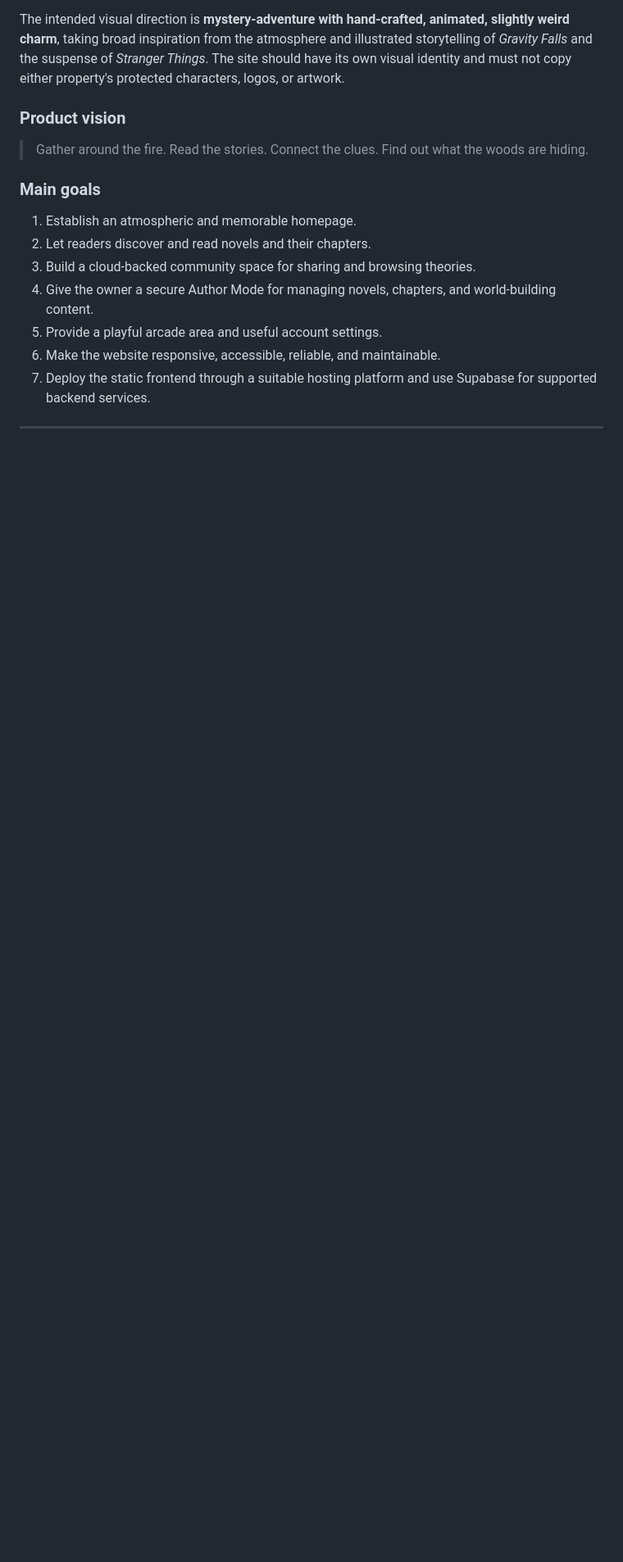
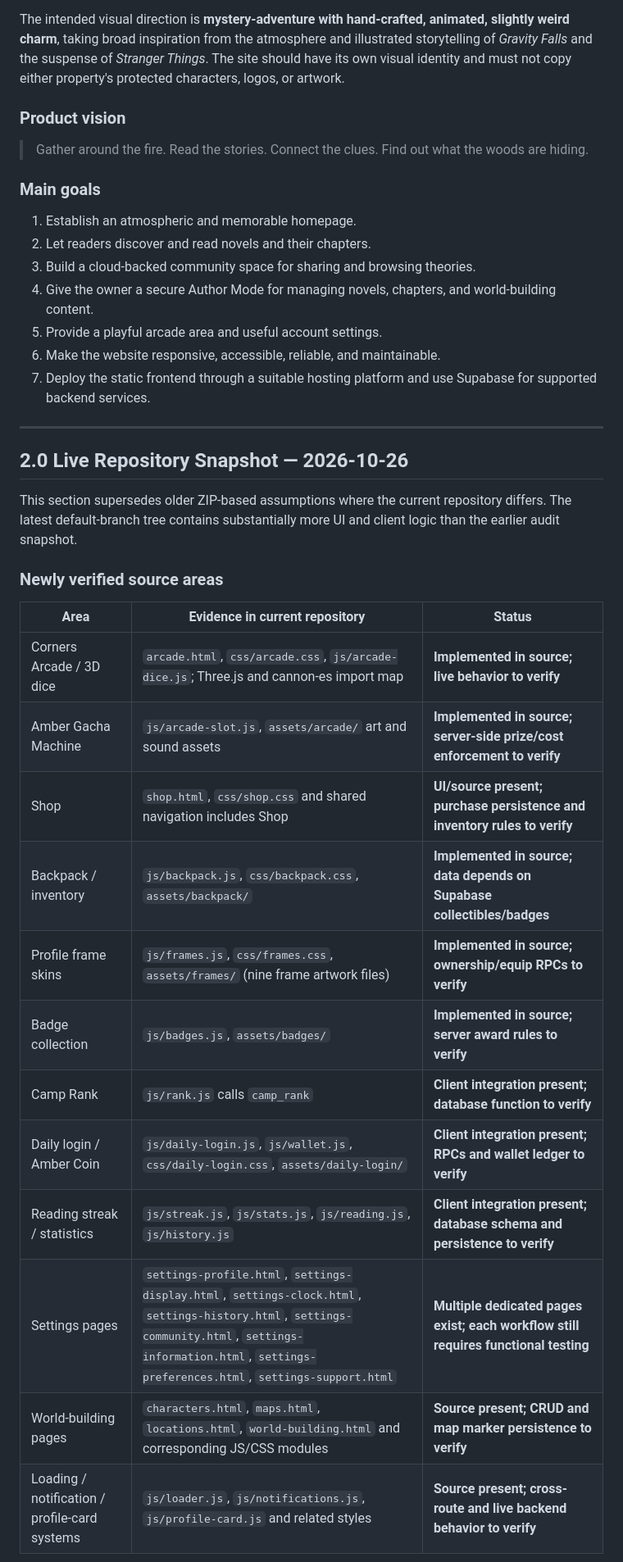
Before and after one commit to KazuAlther7/Hollow-Night-Camp, a Markdown page: PRD.md, the part around one of its changes. Shown at 82% size. Drawn GitHub-style; blank space fills up the shorter version.

Commit message:
docs: audit PRD against latest repository implementation

```diff
--- a/PRD.md
+++ b/PRD.md
@@ -34,3 +34,24 @@ The intended visual direction is **mystery-adventure with hand-crafted, animated
 
 ---
 
+## 2.0 Live Repository Snapshot — 2026-10-26
+
+This section supersedes older ZIP-based assumptions where the current repository differs. The latest default-branch tree contains substantially more UI and client logic than the earlier audit snapshot.
+
+### Newly verified source areas
+
+| Area | Evidence in current repository | Status |
+| --- | --- | --- |
+| Corners Arcade / 3D dice | `arcade.html`, `css/arcade.css`, `js/arcade-dice.js`; Three.js and cannon-es import map | **Implemented in source; live behavior to verify** |
+| Amber Gacha Machine | `js/arcade-slot.js`, `assets/arcade/` art and sound assets | **Implemented in source; server-side prize/cost enforcement to verify** |
+| Shop | `shop.html`, `css/shop.css` and shared navigation includes Shop | **UI/source present; purchase persistence and inventory rules to verify** |
+| Backpack / inventory | `js/backpack.js`, `css/backpack.css`, `assets/backpack/` | **Implemented in source; data depends on Supabase collectibles/badges** |
+| Profile frame skins | `js/frames.js`, `css/frames.css`, `assets/frames/` (nine frame artwork files) | **Implemented in source; ownership/equip RPCs to verify** |
+| Badge collection | `js/badges.js`, `assets/badges/` | **Implemented in source; server award rules to verify** |
+| Camp Rank | `js/rank.js` calls `camp_rank` | **Client integration present; database function to verify** |
+| Daily login / Amber Coin | `js/daily-login.js`, `js/wallet.js`, `css/daily-login.css`, `assets/daily-login/` | **Client integration present; RPCs and wallet ledger to verify** |
+| Reading streak / statistics | `js/streak.js`, `js/stats.js`, `js/reading.js`, `js/history.js` | **Client integration present; database schema and persistence to verify** |
+| Settings pages | `settings-profile.html`, `settings-display.html`, `settings-clock.html`, `settings-history.html`, `settings-community.html`, `settings-information.html`, `settings-preferences.html`, `settings-support.html` | **Multiple dedicated pages exist; each workflow still requires functional testing** |
+| World-building pages | `characters.html`, `maps.html`, `locations.html`, `world-building.html` and corresponding JS/CSS modules | **Source present; CRUD and map marker persistence to verify** |
+| Loading / notification / profile-card systems | `js/loader.js`, `js/notifications.js`, `js/profile-card.js` and related styles | **Source present; cross-route and live backend behavior to verify** |
+
```
Also changed, not shown: other parts of PRD.md (+18 -6 lines).
